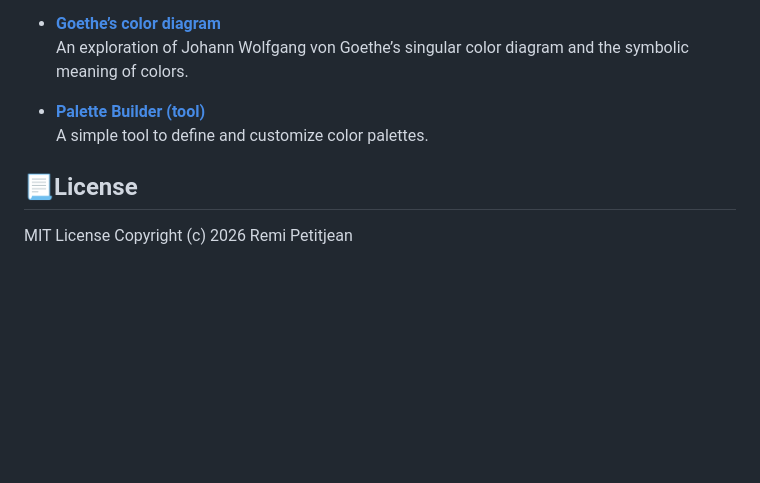
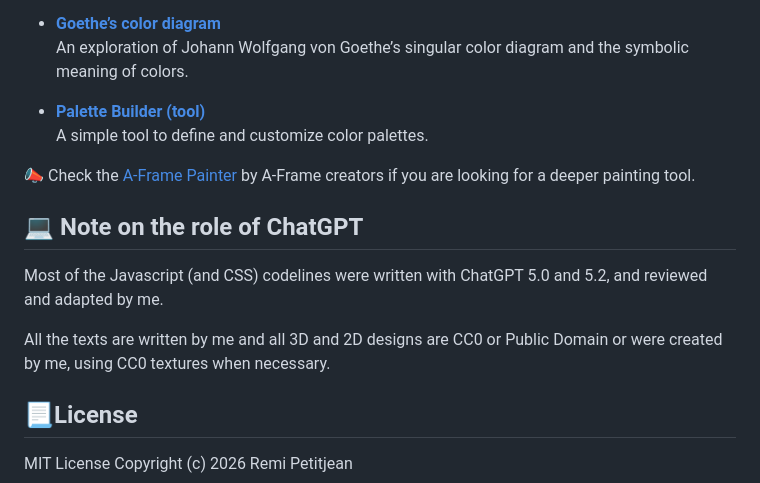
Before and after one commit to rpetitjean/spatial-marker, a Markdown page: README.md, the part around the change. Drawn GitHub-style; blank space fills up the shorter version.

Commit message:
Update README with ChatGPT note and tool recommendation
Added notes on ChatGPT's role in code development and a recommendation for A-Frame Painter.

```diff
--- a/README.md
+++ b/README.md
@@ -138,6 +138,13 @@ Add the spatial-marker component to your A-Frame VR Rig
 - **[Palette Builder (tool)](https://rpetitjean.github.io/spatial-marker/examples/palette-builder.html)**
   A simple tool to define and customize color palettes.
 
+📣 Check the [A-Frame Painter](https://github.com/Elettrotecnica/a-painter) by A-Frame creators if you are looking for a deeper painting tool.
+
+## 💻 Note on the role of ChatGPT
+Most of the Javascript (and CSS) codelines were written with ChatGPT 5.0 and 5.2, and reviewed and adapted by me.
+
+All the texts are written by me and all 3D and 2D designs are CC0 or Public Domain or were created by me, using CC0 textures when necessary.
+
 ## 📃License
 
 MIT License
```
